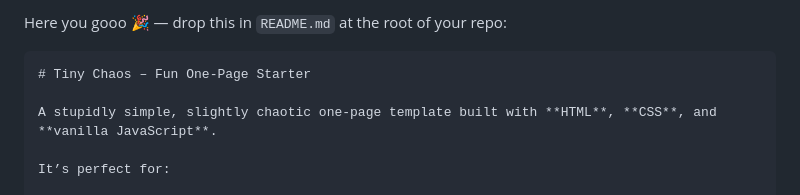
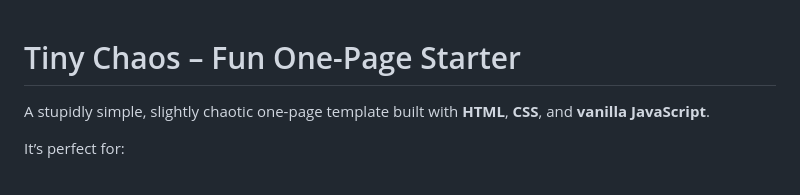
Before and after one commit to CodeLikeAGirl29/tiny-chaos, a Markdown page: README.md, the part around the change. GitHub-like rendering.

Commit message:
Clean up README content
Removed unnecessary instructions from README.

`````diff
--- a/README.md
+++ b/README.md
@@ -1,6 +1,3 @@
-Here you gooo 🎉 — drop this in `README.md` at the root of your repo:
-
-````markdown
 # Tiny Chaos – Fun One-Page Starter
 
 A stupidly simple, slightly chaotic one-page template built with **HTML**, **CSS**, and **vanilla JavaScript**.
`````
